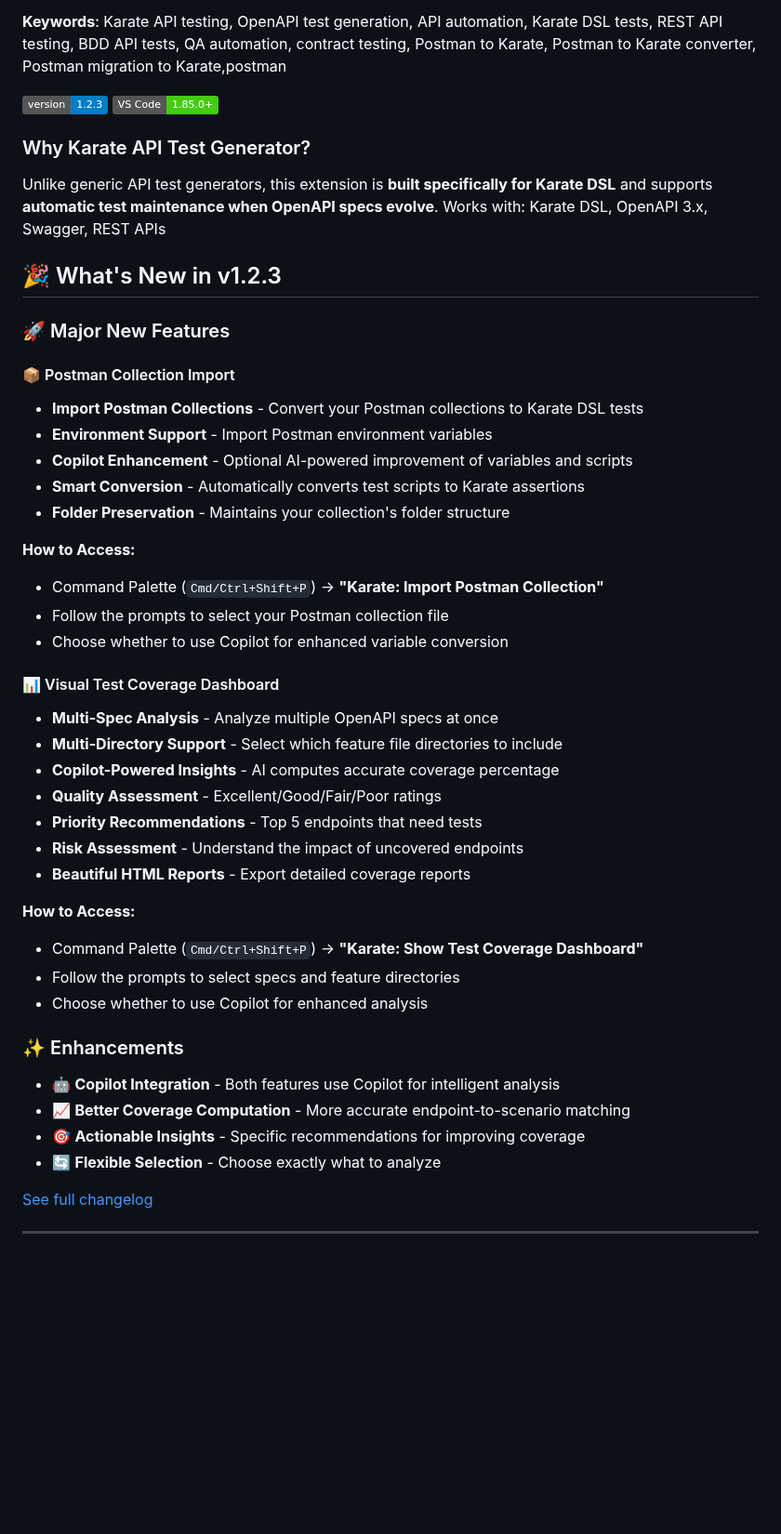
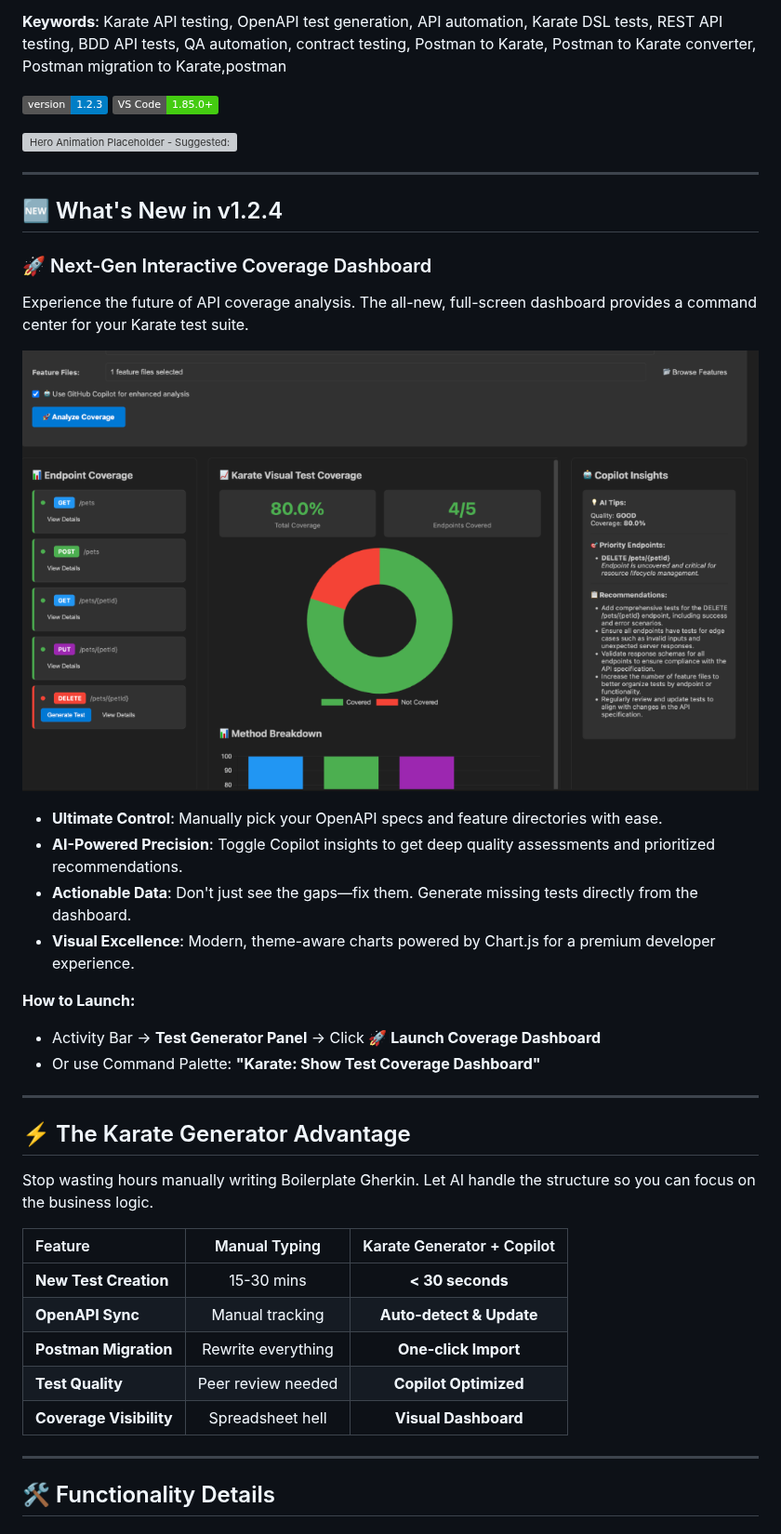
Before and after one commit to mov2day/KaratePlugin, a Markdown page: README.md, the part around one of its changes. Shown at 93% size. Rendered like a GitHub page; pictures changed too: media/coverage-dashboard.png (added); badges without logos; blank space fills up the shorter version; grey boxes are pictures that could not be loaded.

Commit message:
feat: introduce an interactive coverage dashboard for OpenAPI spec analysis and test generation

```diff
--- a/README.md
+++ b/README.md
@@ -11,46 +11,41 @@ Karate DSL tests, REST API testing, BDD API tests, QA automation, contract testi
 [![Version](https://img.shields.io/badge/version-1.2.3-blue.svg)](https://marketplace.visualstudio.com/items?itemName=your-publisher.karate-test-generator)
 [![VS Code](https://img.shields.io/badge/VS%20Code-1.85.0+-brightgreen.svg)](https://code.visualstudio.com/)
 
-### Why Karate API Test Generator?
-Unlike generic API test generators, this extension is **built specifically for Karate DSL**
-and supports **automatic test maintenance when OpenAPI specs evolve**.
-Works with: Karate DSL, OpenAPI 3.x, Swagger, REST APIs
+![Hero Animation Placeholder - Suggested: GIF showing right-click generation](https://raw.githubusercontent.com/mov2day/KaratePlugin/main/resources/hero.gif)
 
+---
 
-## 🎉 What's New in v1.2.3
+## 🆕 What's New in v1.2.4
 
-### 🚀 Major New Features
+### 🚀 Next-Gen Interactive Coverage Dashboard
+Experience the future of API coverage analysis. The all-new, full-screen dashboard provides a command center for your Karate test suite.
 
-#### 📦 Postman Collection Import
-- **Import Postman Collections** - Convert your Postman collections to Karate DSL tests
-- **Environment Support** - Import Postman environment variables
-- **Copilot Enhancement** - Optional AI-powered improvement of variables and scripts
-- **Smart Conversion** - Automatically converts test scripts to Karate assertions
-- **Folder Preservation** - Maintains your collection's folder structure
+![Interactive Coverage Dashboard](media/coverage-dashboard.png)
 
-**How to Access:**
-- Command Palette (`Cmd/Ctrl+Shift+P`) → **"Karate: Import Postman Collection"**
-- Follow the prompts to select your Postman collection file
-- Choose whether to use Copilot for enhanced variable conversion
+*   **Ultimate Control**: Manually pick your OpenAPI specs and feature directories with ease.
+*   **AI-Powered Precision**: Toggle Copilot insights to get deep quality assessments and prioritized recommendations.
+*   **Actionable Data**: Don't just see the gaps—fix them. Generate missing tests directly from the dashboard.
+*   **Visual Excellence**: Modern, theme-aware charts powered by Chart.js for a premium developer experience.
 
-#### 📊 Visual Test Coverage Dashboard
-- **Multi-Spec Analysis** - Analyze multiple OpenAPI specs at once
-- **Multi-Directory Support** - Select which feature file directories to include
-- **Copilot-Powered Insights** - AI computes accurate coverage percentage
-- **Quality Assessment** - Excellent/Good/Fair/Poor ratings
-- **Priority Recommendations** - Top 5 endpoints that need tests
-- **Risk Assessment** - Understand the impact of uncovered endpoints
-- **Beautiful HTML Reports** - Export detailed coverage reports
+**How to Launch:**
+- Activity Bar → **Test Generator Panel** → Click **🚀 Launch Coverage Dashboard**
+- Or use Command Palette: **"Karate: Show Test Coverage Dashboard"**
 
-**How to Access:**
-- Command Palette (`Cmd/Ctrl+Shift+P`) → **"Karate: Show Test Coverage Dashboard"**
-- Follow the prompts to select specs and feature directories
-- Choose whether to use Copilot for enhanced analysis
+---
 
-### ✨ Enhancements
-- 🤖 **Copilot Integration** - Both features use Copilot for intelligent analysis
-- 📈 **Better Coverage Computation** - More accurate endpoint-to-scenario matching
-- 🎯 **Actionable Insights** - Specific recommendations for improving coverage
-- 🔄 **Flexible Selection** - Choose exactly what to analyze
+## ⚡️ The Karate Generator Advantage
 
-[See full changelog](CHANGELOG.md)
+Stop wasting hours manually writing Boilerplate Gherkin. Let AI handle the structure so you can focus on the business logic.
+
+| Feature | Manual Typing | Karate Generator + Copilot |
+| :--- | :---: | :---: |
+| **New Test Creation** | 15-30 mins | **< 30 seconds** |
+| **OpenAPI Sync** | Manual tracking | **Auto-detect & Update** |
+| **Postman Migration** | Rewrite everything | **One-click Import** |
+| **Test Quality** | Peer review needed | **Copilot Optimized** |
+| **Coverage Visibility** | Spreadsheet hell | **Visual Dashboard** |
+
+---
+
+## 🛠 Functionality Details
+
```
Also changed, not shown: other parts of README.md (+20 -0 lines), CHANGELOG.md (+21 -0 lines), 5 other files.
